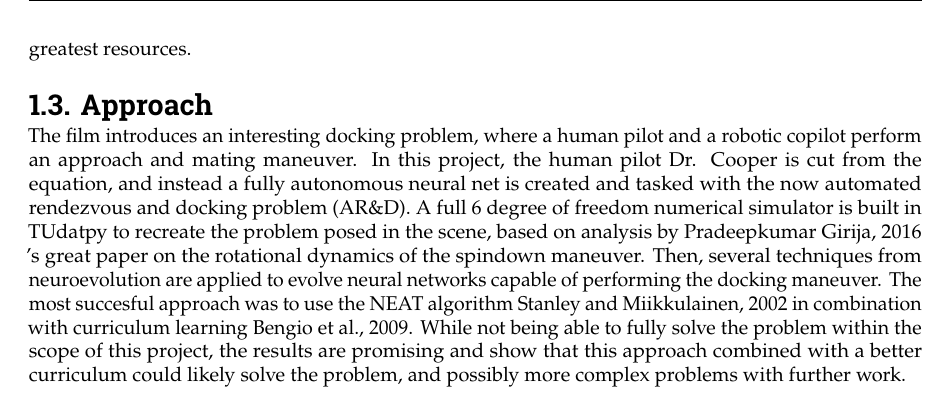
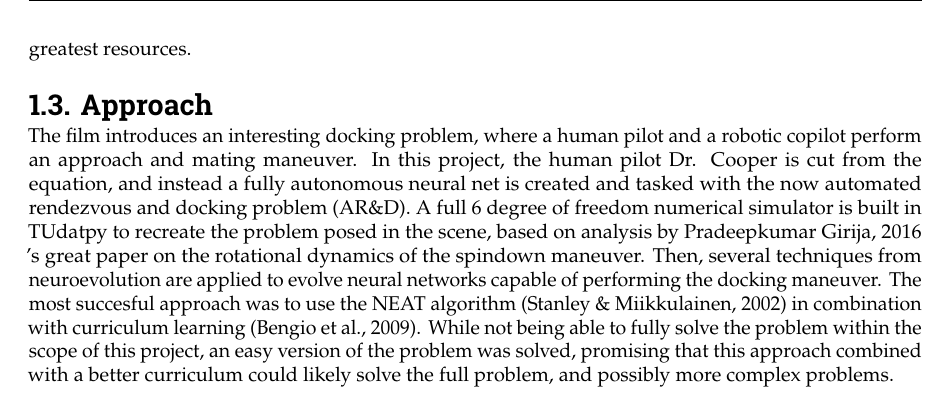
Before and after one commit to PascalChristiaanse/BioInspired, a LaTeX thesis (report/BioInspired_Pascal_Christiaanse_6101720.tex, which reads report/chapters/introduction.tex): part of page 7 of 16, cut so that both start at the same text. Compiled offline with pdfLaTeX.

Commit message:
add global study approach

```diff
--- a/report/chapters/introduction.tex
+++ b/report/chapters/introduction.tex
@@ -37,7 +37,7 @@ autonomously rendezvous and dock with non-cooperative targets could be critical
 for protecting one of humanities greatest resources.
 
 \section{Approach}
-The film introduces an interesting docking problem, where a human pilot and a robotic copilot perform an approach and mating maneuver. In this project, the human pilot Dr. Cooper is cut from the equation, and instead a fully autonomous neural net is created and tasked with the now automated rendezvous and docking problem (AR\&D). A full 6 degree of freedom numerical simulator is built in TUdatpy to recreate the problem posed in the scene, based on analysis by \cite{Girija2016} 's great paper on the rotational dynamics of the spindown maneuver. Then, several techniques from neuroevolution are applied to evolve neural networks capable of performing the docking maneuver. The most succesful approach was to use the NEAT algorithm \cite{stanley2002evolving} in combination with curriculum learning \cite{bengio2009curriculum}. While not being able to fully solve the problem within the scope of this project, the results are promising and show that this approach combined with a better curriculum could likely solve the problem, and possibly more complex problems with further work.
+The film introduces an interesting docking problem, where a human pilot and a robotic copilot perform an approach and mating maneuver. In this project, the human pilot Dr. Cooper is cut from the equation, and instead a fully autonomous neural net is created and tasked with the now automated rendezvous and docking problem (AR\&D). A full 6 degree of freedom numerical simulator is built in TUdatpy to recreate the problem posed in the scene, based on analysis by \cite{Girija2016} 's great paper on the rotational dynamics of the spindown maneuver. Then, several techniques from neuroevolution are applied to evolve neural networks capable of performing the docking maneuver. The most succesful approach was to use the NEAT algorithm \parencite{stanley2002evolving} in combination with curriculum learning \parencite{bengio2009curriculum}. While not being able to fully solve the problem within the scope of this project, an easy version of the problem was solved, promising that this approach combined with a better curriculum could likely solve the full problem, and possibly more complex problems.
 % simulator + neural network + evolutionary algorithm
 % Tudat chosen as simulator (discretized time and space using numerical integration), as it is open-source and has alot of functionality for orbital mechanics
 % various neural nets, both fixed and variable topology
```
